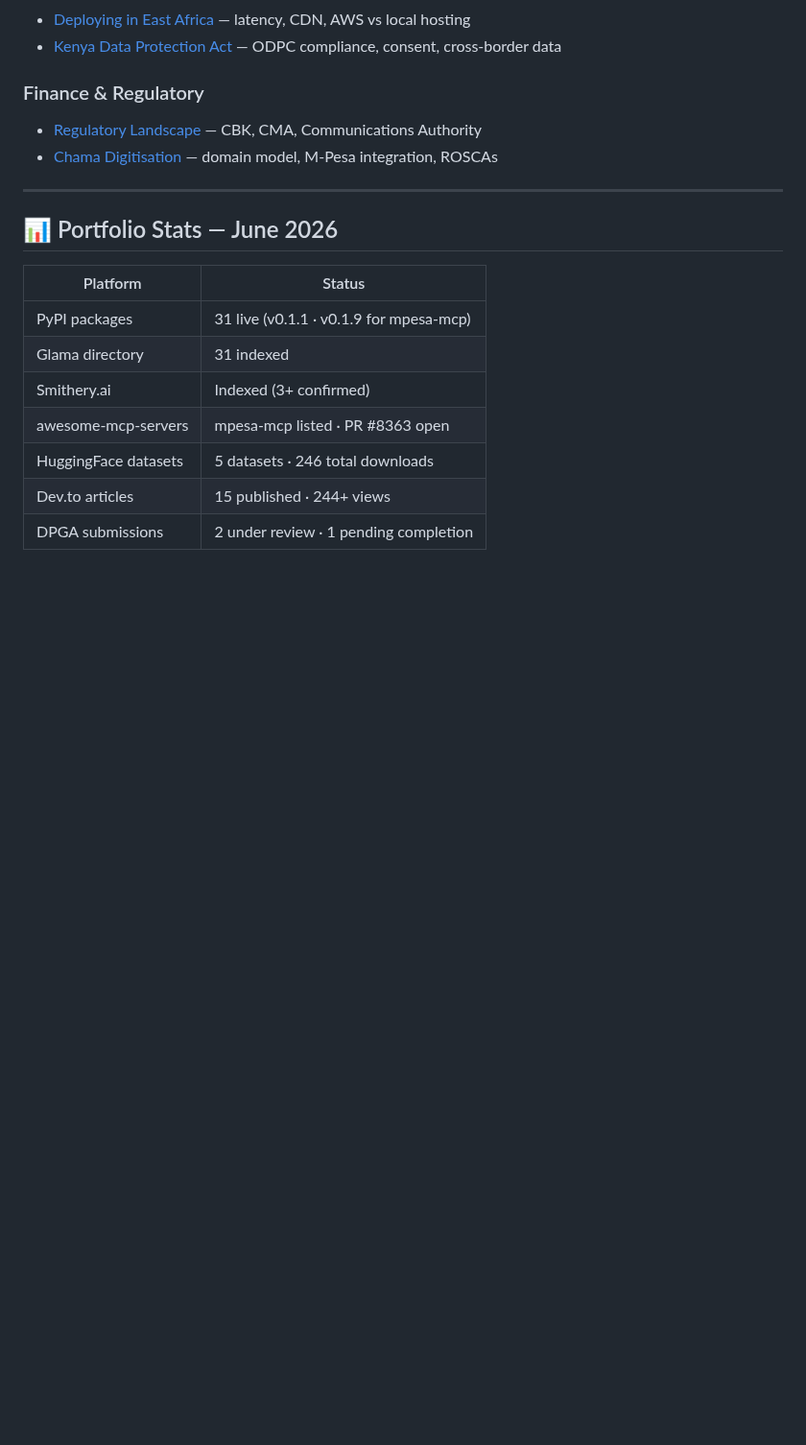
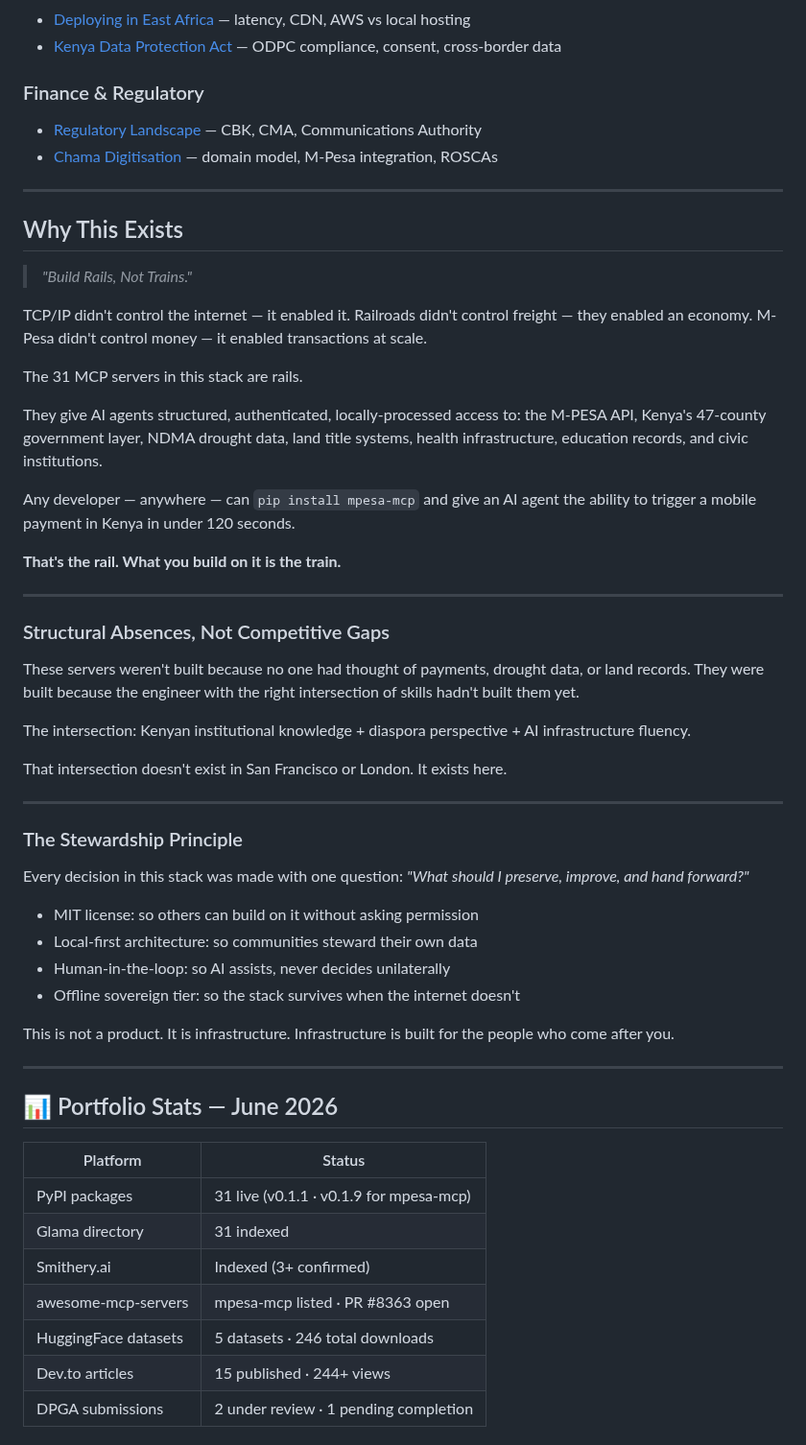
Before and after one commit to gabrielmahia/nairobi-stack, a Markdown page: README.md, the part around the change. Shown at 96% size. Rendered like a GitHub page; blank space fills up the shorter version.

Commit message:
docs: add 'Why This Exists' philosophy section — Build Rails Not Trains

```diff
--- a/README.md
+++ b/README.md
@@ -48,6 +48,54 @@ This guide is built from real integration work across three production systems
 ---
 
 
+
+## Why This Exists
+
+> *"Build Rails, Not Trains."*
+
+TCP/IP didn't control the internet — it enabled it.
+Railroads didn't control freight — they enabled an economy.
+M-Pesa didn't control money — it enabled transactions at scale.
+
+The 31 MCP servers in this stack are rails.
+
+They give AI agents structured, authenticated, locally-processed access to:
+the M-PESA API, Kenya's 47-county government layer, NDMA drought data,
+land title systems, health infrastructure, education records, and civic institutions.
+
+Any developer — anywhere — can `pip install mpesa-mcp` and give an AI agent
+the ability to trigger a mobile payment in Kenya in under 120 seconds.
+
+**That's the rail. What you build on it is the train.**
+
+---
+
+### Structural Absences, Not Competitive Gaps
+
+These servers weren't built because no one had thought of payments, drought data, or land records.
+They were built because the engineer with the right intersection of skills hadn't built them yet.
+
+The intersection: Kenyan institutional knowledge + diaspora perspective + AI infrastructure fluency.
+
+That intersection doesn't exist in San Francisco or London.
+It exists here.
+
+---
+
+### The Stewardship Principle
+
+Every decision in this stack was made with one question:
+*"What should I preserve, improve, and hand forward?"*
+
+- MIT license: so others can build on it without asking permission
+- Local-first architecture: so communities steward their own data
+- Human-in-the-loop: so AI assists, never decides unilaterally
+- Offline sovereign tier: so the stack survives when the internet doesn't
+
+This is not a product. It is infrastructure.
+Infrastructure is built for the people who come after you.
+
+---
 ## 📊 Portfolio Stats — June 2026
 
 | Platform | Status |
```
